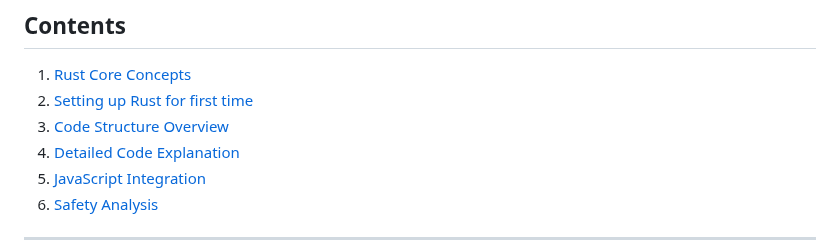
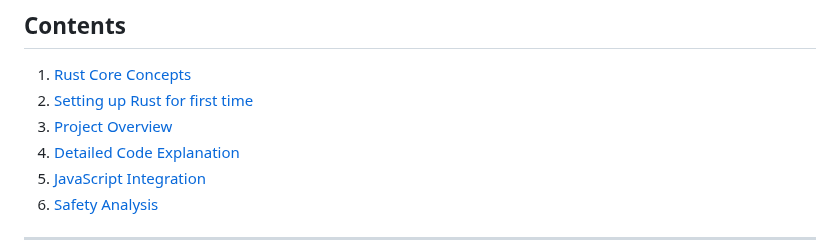
Before and after one commit to jb-stats/ml-rf-wasm, a Markdown page: README.md, the part around the change. Drawn GitHub-style.

Commit message:
updated links

```diff
--- a/README.md
+++ b/README.md
@@ -12,7 +12,7 @@ This document explains the Rust code used to implement a Random Forest classifie
 ## Contents
 1. [Rust Core Concepts](#rust-core-concepts)
 2. [Setting up Rust for first time](#rust-setup)
-2. [Code Structure Overview](#code-structure-overview)
+2. [Project Overview](#project-overview)
 3. [Detailed Code Explanation](#detailed-code-explanation)
 4. [JavaScript Integration](#javascript-integration)
 5. [Safety Analysis](#safety-analysis)
```
